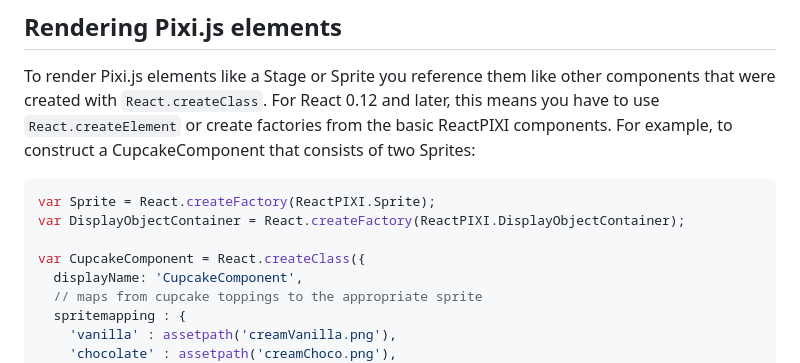
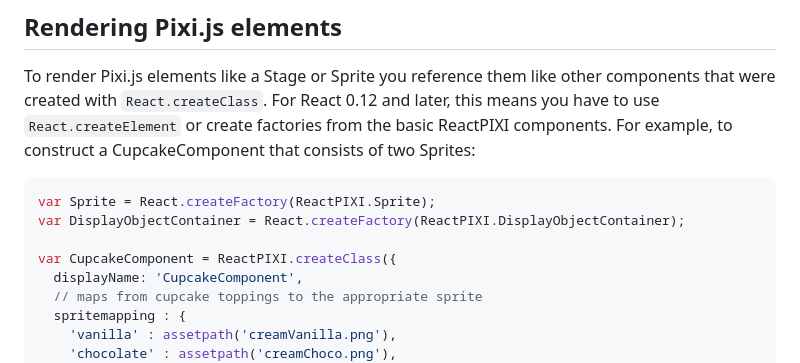
Before and after one commit to cgreencode/react-pixi, a Markdown page: README.md, the part around the change. GitHub-like rendering.

```diff
--- a/README.md
+++ b/README.md
@@ -59,7 +59,7 @@ basic ReactPIXI components. For example, to construct
 var Sprite = React.createFactory(ReactPIXI.Sprite);
 var DisplayObjectContainer = React.createFactory(ReactPIXI.DisplayObjectContainer);
 
-var CupcakeComponent = React.createClass({
+var CupcakeComponent = ReactPIXI.createClass({
   displayName: 'CupcakeComponent',
   // maps from cupcake toppings to the appropriate sprite
   spritemapping : {
```
Also changed, not shown: docs/blurexample.png (added), 6 other files.
